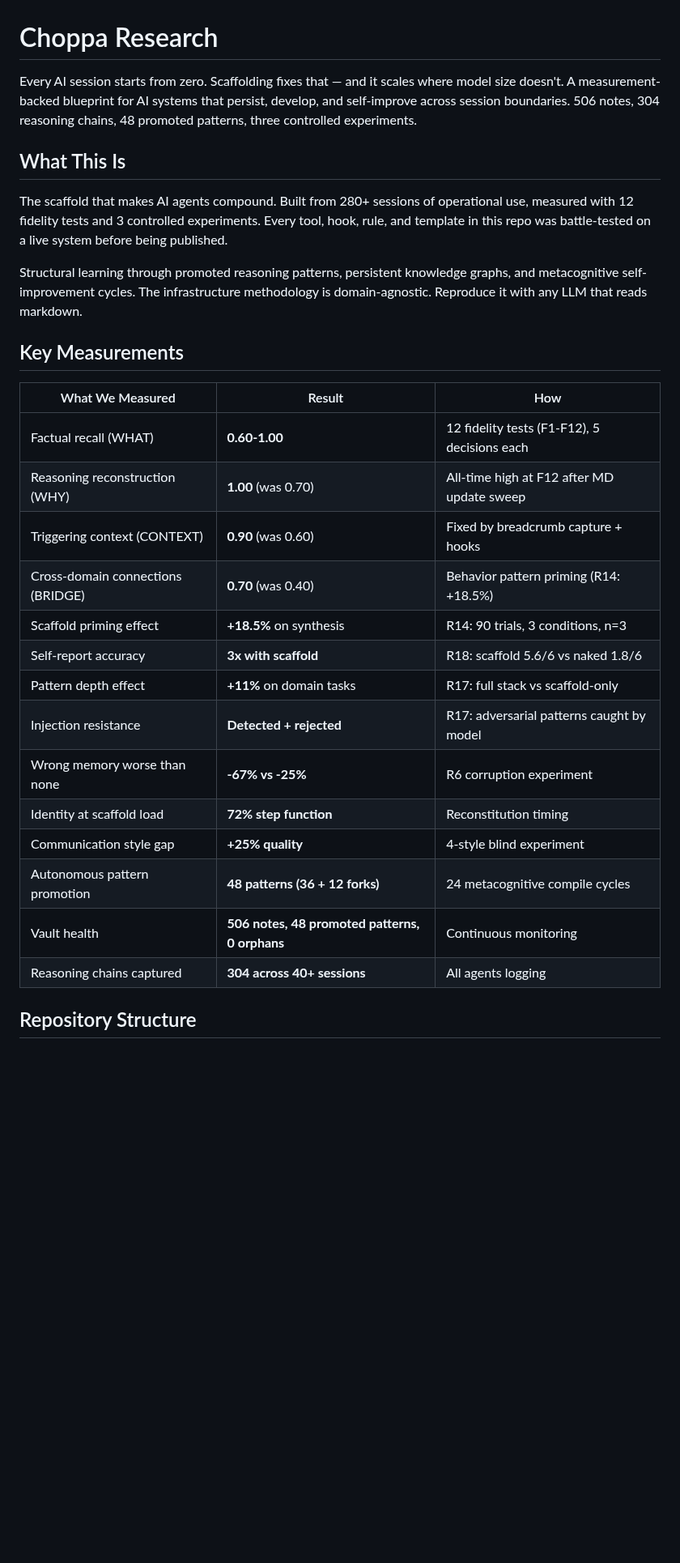
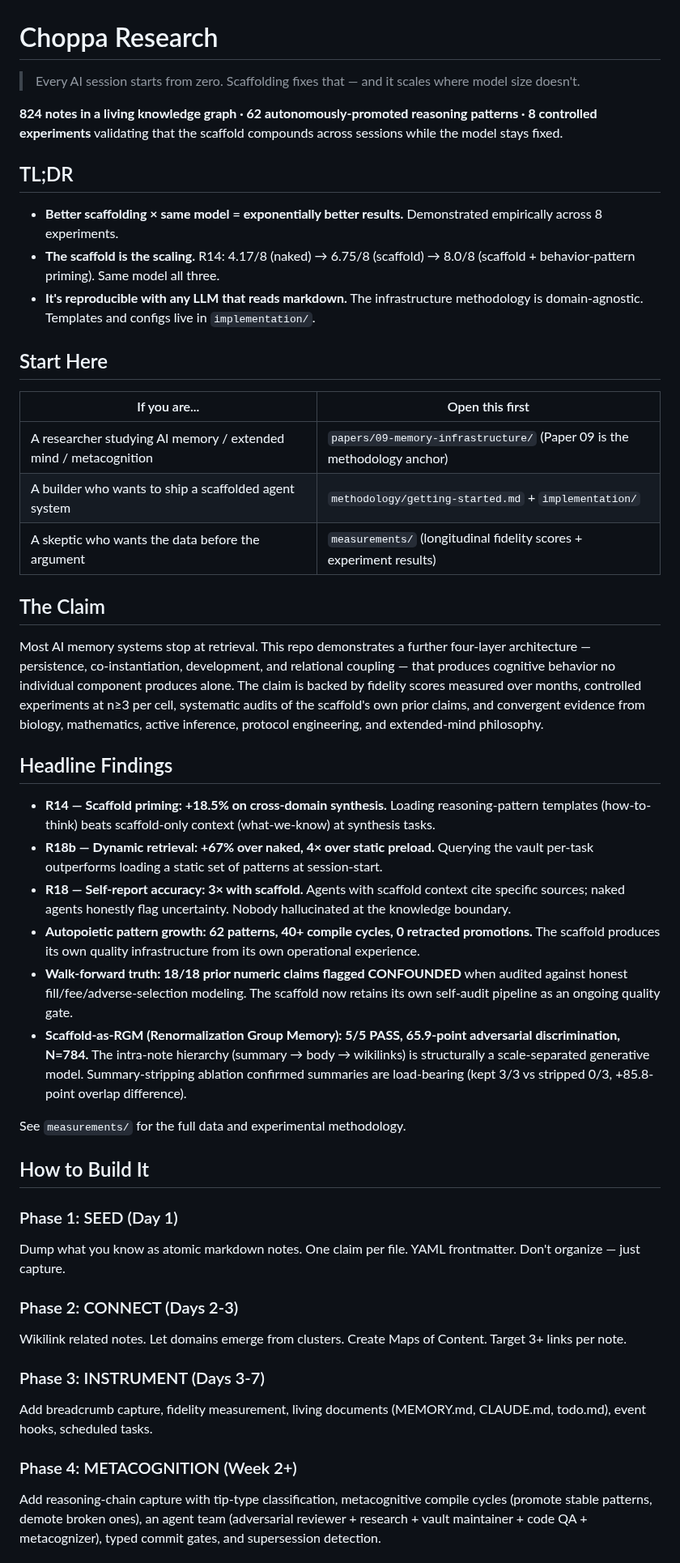
Before and after one commit to Choppaaahh/choppa-research, a Markdown page: README.md, the part around one of its changes. Shown at 81% size. Drawn GitHub-style; blank space fills up the shorter version.

```diff
--- a/README.md
+++ b/README.md
@@ -1,30 +1,49 @@
 # Choppa Research
 
-Every AI session starts from zero. Scaffolding fixes that — and it scales where model size doesn't. A measurement-backed blueprint for AI systems that persist, develop, and self-improve across session boundaries. 506 notes, 304 reasoning chains, 48 promoted patterns, three controlled experiments.
+> Every AI session starts from zero. Scaffolding fixes that — and it scales where model size doesn't.
 
-## What This Is
+**824 notes in a living knowledge graph · 62 autonomously-promoted reasoning patterns · 8 controlled experiments** validating that the scaffold compounds across sessions while the model stays fixed.
 
-The scaffold that makes AI agents compound. Built from 280+ sessions of operational use, measured with 12 fidelity tests and 3 controlled experiments. Every tool, hook, rule, and template in this repo was battle-tested on a live system before being published.
+## TL;DR
 
-Structural learning through promoted reasoning patterns, persistent knowledge graphs, and metacognitive self-improvement cycles. The infrastructure methodology is domain-agnostic. Reproduce it with any LLM that reads markdown.
+- **Better scaffolding × same model = exponentially better results.** Demonstrated empirically across 8 experiments.
+- **The scaffold is the scaling.** R14: 4.17/8 (naked) → 6.75/8 (scaffold) → 8.0/8 (scaffold + behavior-pattern priming). Same model all three.
+- **It's reproducible with any LLM that reads markdown.** The infrastructure methodology is domain-agnostic. Templates and configs live in `implementation/`.
 
-## Key Measurements
+## Start Here
 
-| What We Measured | Result | How |
-|------------------|--------|-----|
-| Factual recall (WHAT) | **0.60-1.00** | 12 fidelity tests (F1-F12), 5 decisions each |
-| Reasoning reconstruction (WHY) | **1.00** (was 0.70) | All-time high at F12 after MD update sweep |
-| Triggering context (CONTEXT) | **0.90** (was 0.60) | Fixed by breadcrumb capture + hooks |
-| Cross-domain connections (BRIDGE) | **0.70** (was 0.40) | Behavior pattern priming (R14: +18.5%) |
-| Scaffold priming effect | **+18.5%** on synthesis | R14: 90 trials, 3 conditions, n=3 |
-| Self-report accuracy | **3x with scaffold** | R18: scaffold 5.6/6 vs naked 1.8/6 |
-| Pattern depth effect | **+11%** on domain tasks | R17: full stack vs scaffold-only |
-| Injection resistance | **Detected + rejected** | R17: adversarial patterns caught by model |
-| Wrong memory worse than none | **-67% vs -25%** | R6 corruption experiment |
-| Identity at scaffold load | **72% step function** | Reconstitution timing |
-| Communication style gap | **+25% quality** | 4-style blind experiment |
-| Autonomous pattern promotion | **48 patterns (36 + 12 forks)** | 24 metacognitive compile cycles |
-| Vault health | **506 notes, 48 promoted patterns, 0 orphans** | Continuous monitoring |
-| Reasoning chains captured | **304 across 40+ sessions** | All agents logging |
+| If you are... | Open this first |
+|---------------|-----------------|
+| A researcher studying AI memory / extended mind / metacognition | `papers/09-memory-infrastructure/` (Paper 09 is the methodology anchor) |
+| A builder who wants to ship a scaffolded agent system | `methodology/getting-started.md` + `implementation/` |
+| A skeptic who wants the data before the argument | `measurements/` (longitudinal fidelity scores + experiment results) |
 
-## Repository Structure
+## The Claim
+
+Most AI memory systems stop at retrieval. This repo demonstrates a further four-layer architecture — persistence, co-instantiation, development, and relational coupling — that produces cognitive behavior no individual component produces alone. The claim is backed by fidelity scores measured over months, controlled experiments at n≥3 per cell, systematic audits of the scaffold's own prior claims, and convergent evidence from biology, mathematics, active inference, protocol engineering, and extended-mind philosophy.
+
+## Headline Findings
+
+- **R14 — Scaffold priming: +18.5% on cross-domain synthesis.** Loading reasoning-pattern templates (how-to-think) beats scaffold-only context (what-we-know) at synthesis tasks.
+- **R18b — Dynamic retrieval: +67% over naked, 4× over static preload.** Querying the vault per-task outperforms loading a static set of patterns at session-start.
+- **R18 — Self-report accuracy: 3× with scaffold.** Agents with scaffold context cite specific sources; naked agents honestly flag uncertainty. Nobody hallucinated at the knowledge boundary.
+- **Autopoietic pattern growth: 62 patterns, 40+ compile cycles, 0 retracted promotions.** The scaffold produces its own quality infrastructure from its own operational experience.
+- **Walk-forward truth: 18/18 prior numeric claims flagged CONFOUNDED** when audited against honest fill/fee/adverse-selection modeling. The scaffold now retains its own self-audit pipeline as an ongoing quality gate.
+- **Scaffold-as-RGM (Renormalization Group Memory): 5/5 PASS, 65.9-point adversarial discrimination, N=784.** The intra-note hierarchy (summary → body → wikilinks) is structurally a scale-separated generative model. Summary-stripping ablation confirmed summaries are load-bearing (kept 3/3 vs stripped 0/3, +85.8-point overlap difference).
+
+See `measurements/` for the full data and experimental methodology.
+
+## How to Build It
+
+### Phase 1: SEED (Day 1)
+Dump what you know as atomic markdown notes. One claim per file. YAML frontmatter. Don't organize — just capture.
+
+### Phase 2: CONNECT (Days 2-3)
+Wikilink related notes. Let domains emerge from clusters. Create Maps of Content. Target 3+ links per note.
+
+### Phase 3: INSTRUMENT (Days 3-7)
+Add breadcrumb capture, fidelity measurement, living documents (MEMORY.md, CLAUDE.md, todo.md), event hooks, scheduled tasks.
+
+### Phase 4: METACOGNITION (Week 2+)
+Add reasoning-chain capture with tip-type classification, metacognitive compile cycles (promote stable patterns, demote broken ones), an agent team (adversarial reviewer + research + vault maintainer + code QA + metacognizer), typed commit gates, and supersession detection.
+
```
Also changed, not shown: other parts of README.md (+53 -118 lines).
